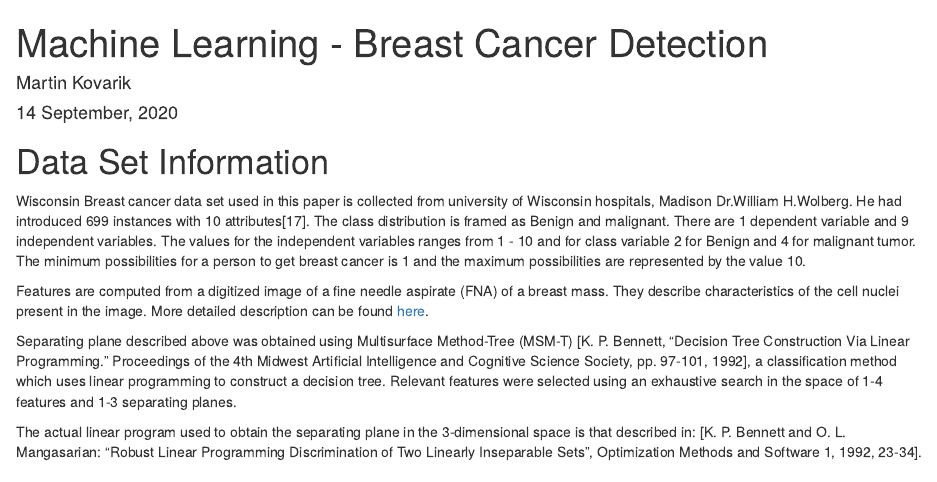
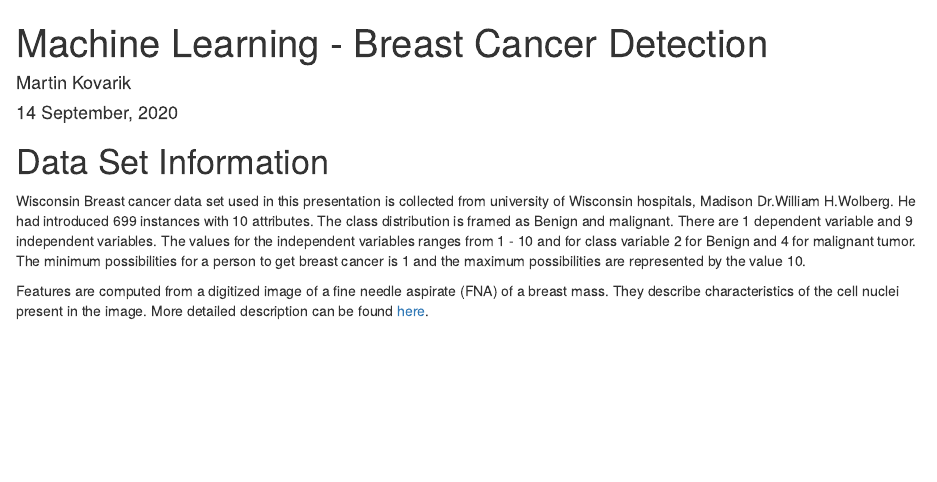
Before and after one commit to martinkabe/R_Programming, an R Markdown document (JJ_ML/BreastCancer.Rmd): the page in a window 1100 px wide, from its top. Rendered offline with R 4.5, knitr and Pandoc, with nearby package versions; drawn as R Markdown's standard HTML page in place of the format the file asks for; some code elsewhere in the file could not run offline.

Commit message:
Add files via upload
abstract reduced

```diff
--- a/JJ_ML/BreastCancer.Rmd
+++ b/JJ_ML/BreastCancer.Rmd
@@ -14,17 +14,13 @@ output:
 ---
 
 # Data Set Information
-<p>Wisconsin Breast cancer data set used in this paper is collected from university of Wisconsin hospitals, Madison
-Dr.William H.Wolberg. He had introduced 699 instances with 10 attributes[17]. The class distribution is framed as
+<p>Wisconsin Breast cancer data set used in this presentation is collected from university of Wisconsin hospitals, Madison
+Dr.William H.Wolberg. He had introduced 699 instances with 10 attributes. The class distribution is framed as
 Benign and malignant. There are 1 dependent variable and 9 independent variables. The values for the independent
 variables ranges from 1 - 10 and for class variable 2 for Benign and 4 for malignant tumor. The minimum
 possibilities for a person to get breast cancer is 1 and the maximum possibilities are represented by the value 10.</p>
 
 <p>Features are computed from a digitized image of a fine needle aspirate (FNA) of a breast mass. They describe characteristics of the cell nuclei present in the image. More detailed description can be found <a href="https://archive.ics.uci.edu/ml/datasets/Breast+Cancer+Wisconsin+(Diagnostic)">here</a>.</p>
-
-<p>Separating plane described above was obtained using Multisurface Method-Tree (MSM-T) [K. P. Bennett, "Decision Tree Construction Via Linear Programming." Proceedings of the 4th Midwest Artificial Intelligence and Cognitive Science Society, pp. 97-101, 1992], a classification method which uses linear programming to construct a decision tree. Relevant features were selected using an exhaustive search in the space of 1-4 features and 1-3 separating planes.</p>
-
-<p>The actual linear program used to obtain the separating plane in the 3-dimensional space is that described in: [K. P. Bennett and O. L. Mangasarian: "Robust Linear Programming Discrimination of Two Linearly Inseparable Sets", Optimization Methods and Software 1, 1992, 23-34].</p>
 
 ## Attributes Information
 
```
